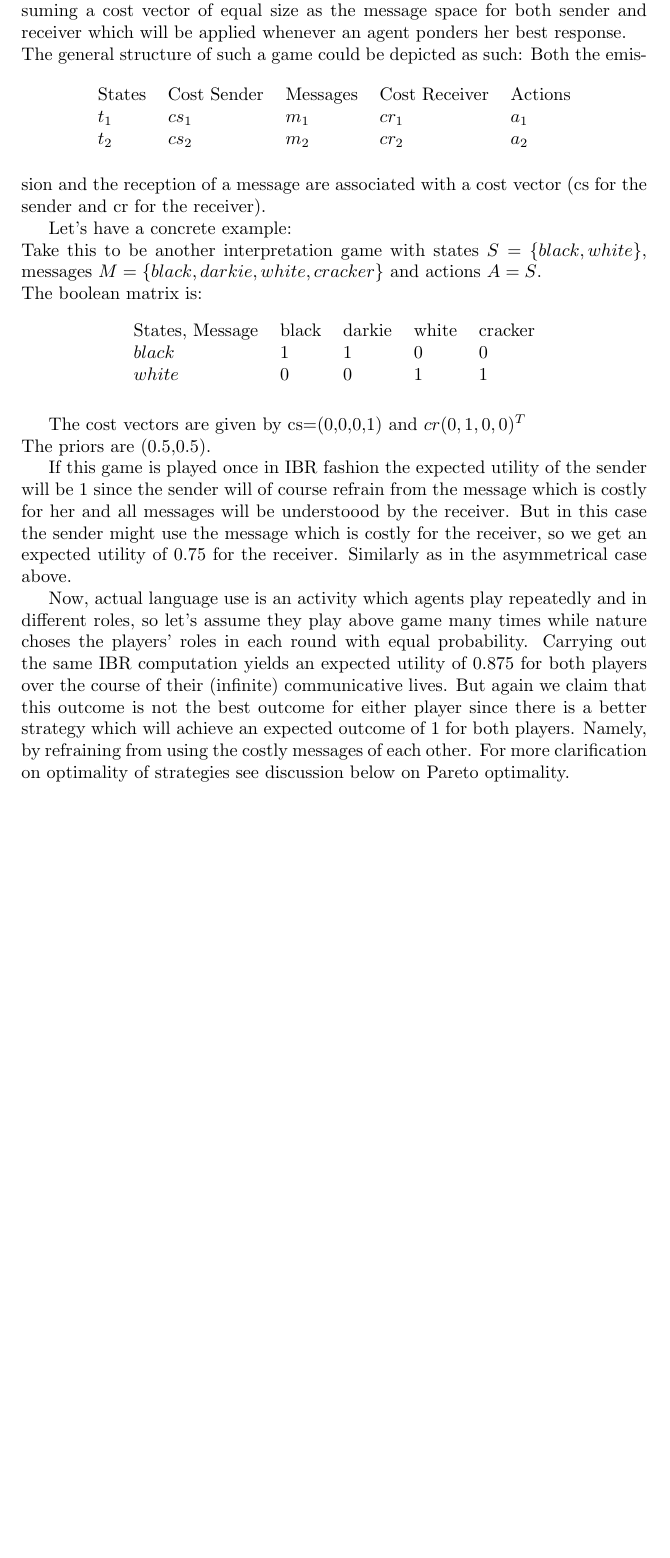
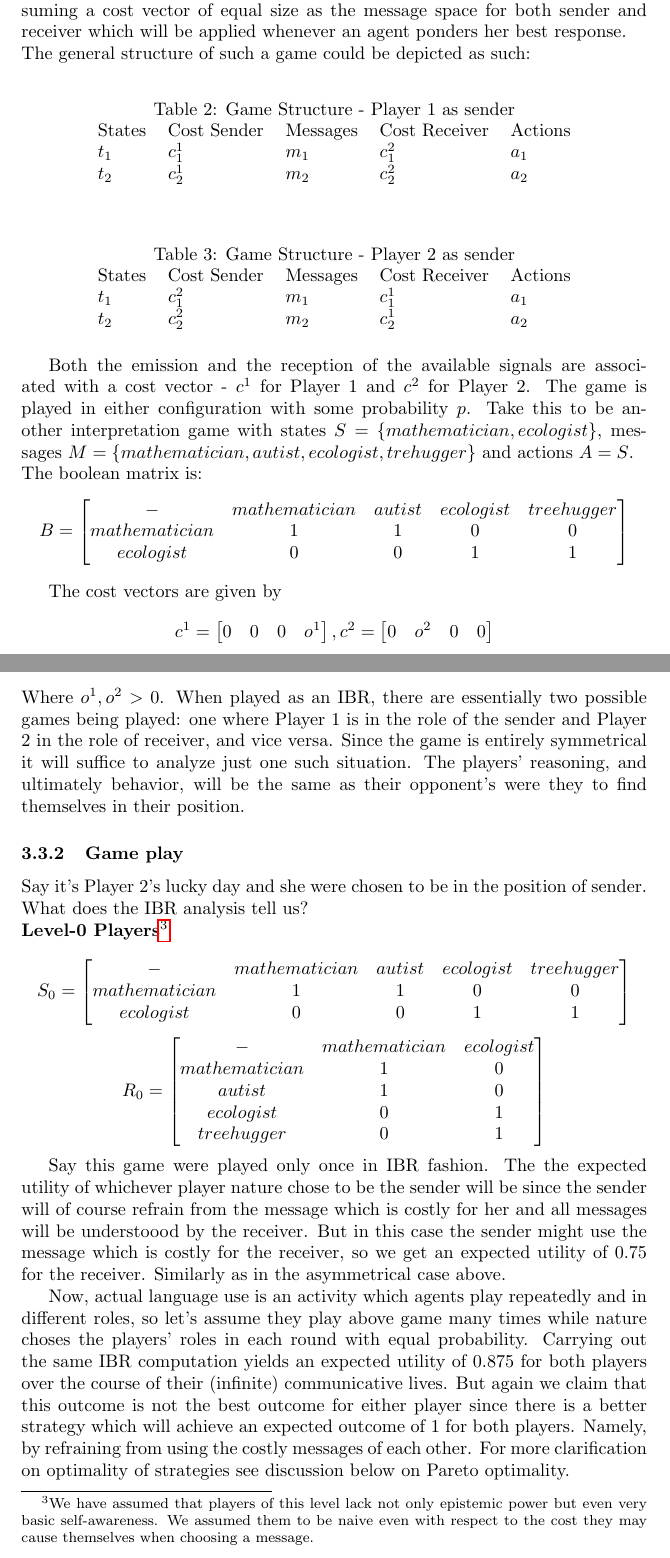
Before and after one commit to franciswhite/January-Project, a LaTeX document (main_report.tex): part of page 9 of 13 before the commit and two parts of pages 9 and 10 of 14 after it, the two joined at a grey line, cut so that both start at the same text, the shorter picture padded with empty space. Compiled offline with pdfLaTeX.

Commit message:
halfway through symmetric game

```diff
--- a/main_report.tex
+++ b/main_report.tex
@@ -211,42 +218,85 @@ $S_0=S_1$ and $R_0=R_1$, we have already reached a point where both players will
 
 Since we assumed that either state holds with equal probability, and the sender uses $m_{tree}$ in half of the cases when signaling $ecologist$, we can expect the receiver to pay the cost of $c$ every fourth time around. This results in $EU(R)=a$ and $EU(S)=a-\tfrac{c}{4}$.
 
-We claim that the receiver could be just as well off as the sender without the latter having to lose anything in return. The strategies played fail to satisfy a criterium of optimality known as \texit{pareto optimality}.We will now consider a slightly modified version of this game where both sender and receiver stand to lose something from the wrong messages being played. Then we will turn to a more detailled discussion of the optimal strategies played with respect to pareto optimality.
+We claim that the receiver could be just as well off as the sender without the latter having to lose anything in return. The strategies played fail to satisfy a criterium of optimality known as \textit{pareto optimality}.We will now consider a slightly modified version of this game where both sender and receiver stand to lose something from the wrong messages being played. Then we will turn to a more detailled discussion of the optimal strategies played with respect to pareto optimality.
+
 \subsection{Symmetric Offence}
-Assume now that two agents are talking (perhaps repeatedly) with each other using some shared language fragment. Although they have this common language, their preferences over how to put things vary a great deal. Say Player 1 has distinctly dislikes some specific message's flavor, while Player 2 has no issue with it whatsoever. Assume further that this time around there is also some message which upsets Player 2 but doesn't affect Player 1.
+\subsubsection{Game Structure}
+Assume now that two agents are talking with each other using some shared language fragment. Although they have this common language, their preferences over how to put things vary a great deal. Say Player 1 has distinctly dislikes some specific message's flavor, while Player 2 has no issue with it whatsoever. Assume further that this time around there is also some message which upsets Player 2 but doesn't affect Player 1.
 
-Usually language users will encounter the expressions of their language many times over the course of their communicative lives - both as listeners as well as speakers. To capture this we'll suppose a third player - nature - which decides at the beginning of the game who of the two players gets to talk and who gets to listen. As rational language users they will need to have some plan of action for role, state of the world or message they encounter.
+Usually language users will encounter the expressions of their language many times over the course of their communicative lives - both as listeners as well as speakers. To capture this we'll posit a third player - nature - which decides at the beginning of the game who of the two players gets to talk and who gets to listen. As rational language users they will need to have some plan of action for all roles, states of the world or messages they encounter.
 
 We model this situation again by starting with a standard IBR model assuming a cost vector of equal size as the message space for both sender and receiver which will be applied whenever an agent ponders her best response. \\
-The general structure of such a game could be depicted as such:
+The general structure of such a game could be depicted as such: %would rather have a tree here
 \begin{table}[h]
 \centering
+\caption{Game Structure - Player 1 as sender}
+\label{my-label}
 \begin{tabular}{lllll}
 States & Cost Sender & Messages & Cost Receiver & Actions \\
-$t_1$  & $cs_1$      & $m_1$    & $cr_1$        & $a_1$   \\
-$t_2$  & $cs_2$      & $m_2$    & $cr_2$        & $a_2$
+$t_1$  & $c^1_1$      & $m_1$    & $c^2_1$        & $a_1$   \\
+$t_2$  & $c^1_2$      & $m_2$    & $c^2_2$        & $a_2$
 \end{tabular}
 \end{table}
-Both the emission and the reception of a message are associated with a cost vector (cs for the sender and cr for the receiver).
-
-Let's have a concrete example:\\
-Take this to be another interpretation game with states $S=\{black, white\}$, messages $M=\{black,darkie,white,cracker\}$ and actions $A=S$.\\
-The boolean matrix is:
-
 \begin{table}[h]
 \centering
+\caption{Game Structure - Player 2 as sender}
+\label{my-label}
 \begin{tabular}{lllll}
-States, Message & black & darkie & white & cracker \\
-$black$  & 1      & 1    & 0        & 0   \\
-$white$  & 0     & 0   & 1       & 1
+States & Cost Sender & Messages & Cost Receiver & Actions \\
+$t_1$  & $c^2_1$      & $m_1$    & $c^1_1$        & $a_1$   \\
+$t_2$  & $c^2_2$      & $m_2$    & $c^1_2$        & $a_2$
 \end{tabular}
 \end{table}
 
+Both the emission and the reception of the available signals are associated with a cost vector - $c^1$ for Player 1 and $c^2$ for Player 2. The game is played in either configuration with some probability $p$. Take this to be another interpretation game with states $S=\{mathematician, ecologist\}$, messages $M=\{mathematician,autist,ecologist,trehugger\}$ and actions $A=S$.\\
+The boolean matrix is:
+\begin{equation*}
+B=
+\begin{bmatrix}
+- & mathematician & autist & ecologist & treehugger \\
+mathematician  & 1      & 1    & 0        & 0   \\
+ecologist  & 0     & 0   & 1       & 1
+\end{bmatrix}
+\end{equation*}
+
 The cost vectors are given by
-cs=(0,0,0,1) and $cr(0,1,0,0)^T$\\
-The priors are (0.5,0.5).
+\begin{equation*}
+c^1=
+\begin{bmatrix}
+0 & 0 & 0 & o^1
+\end{bmatrix}
+,
+c^2=
+\begin{bmatrix}
+0 & o^2 & 0 & 0
+\end{bmatrix}
+\end{equation*}
+Where $o^1,o^2>0$. When played as an IBR, there are essentially two possible games being played: one where Player 1 is in the role of the sender and Player 2 in the role of receiver, and vice versa. Since the game is entirely symmetrical it will suffice to analyze just one such situation. The players' reasoning, and ultimately behavior, will be the same as their opponent's were they to find themselves in their position.
 
-If this game is played once in IBR fashion the expected utility of the sender will be 1 since the sender will of course refrain from the message which is costly for her and all messages will be understoood by the receiver. But in this case the sender might use the message which is costly for the receiver, so we get an expected utility of 0.75 for the receiver. Similarly as in the asymmetrical case above.
+\subsubsection{Game play}
+Say it's Player 2's lucky day and she were chosen to be in the position of sender.  What does the IBR analysis tell us?\\
+\textbf{Level-0 Players}\footnote{We have assumed that players of this level lack not only epistemic power but even very basic self-awareness. We assumed them to be naive even with respect to the cost they may cause themselves when choosing a message.}\\
+\begin{equation*}
+S_0=
+\begin{bmatrix}
+- & mathematician & autist & ecologist & treehugger \\
+mathematician  & 1      & 1    & 0        & 0   \\
+ecologist  & 0     & 0   & 1       & 1
+\end{bmatrix}
+\end{equation*}
+\begin{equation*}
+R_0=
+\begin{bmatrix}
+- & mathematician & ecologist\\
+mathematician  & 1      & 0 \\
+autist  & 1     & 0   \\
+ecologist & 0 & 1 \\
+treehugger & 0 & 1
+\end{bmatrix}
+\end{equation*}
+
+Say this game were played only once in IBR fashion. The the expected utility of whichever player nature chose to be the sender will be  since the sender will of course refrain from the message which is costly for her and all messages will be understoood by the receiver. But in this case the sender might use the message which is costly for the receiver, so we get an expected utility of 0.75 for the receiver. Similarly as in the asymmetrical case above.
 
 Now, actual language use is an activity which agents play repeatedly and in different roles, so let's assume they play above game many times while nature choses the players' roles in each round with equal probability. Carrying out the same IBR computation yields an expected utility of 0.875 for both players over the course of their (infinite) communicative lives. But again we claim that this outcome is not the best outcome for either player since there is a better strategy which will achieve an expected outcome of 1 for both players. Namely, by refraining from using the costly messages of each other. For more clarification on optimality of strategies see discussion below on Pareto optimality.
 
```
Also changed, not shown: main_report.tex (17 more changed lines).
